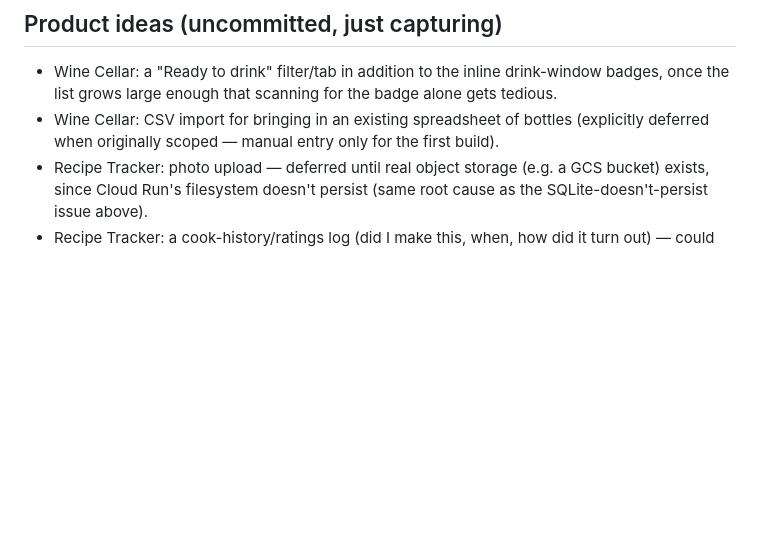
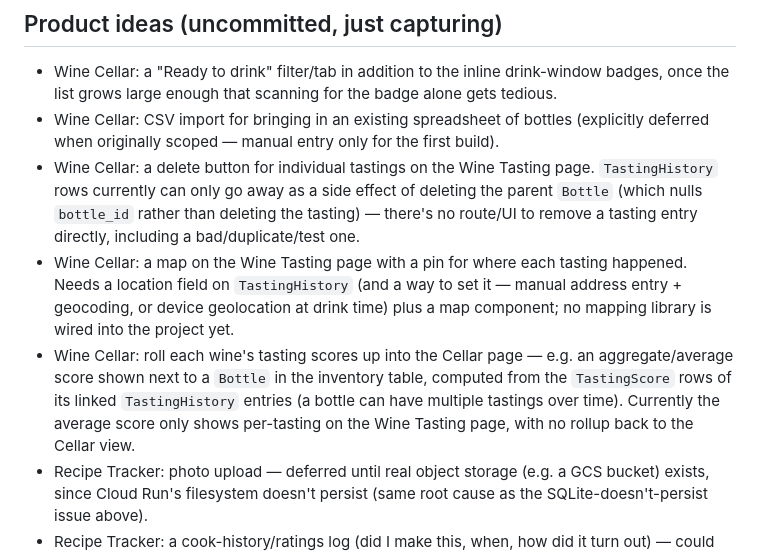
Before and after one commit to zb98-spec/Burns-Website, a Markdown page: FEATURE_BACKLOG.md, the part around the change. GitHub-like rendering; blank space fills up the shorter version.

Commit message:
Add Wine Cellar backlog items: delete tasting, map pins, score rollup
Captures three deferred ideas: a delete button for individual tastings
(currently only Bottle deletion exists), a map showing where each
tasting happened, and rolling tasting scores up into an aggregate shown
on the Cellar page rather than only per-tasting on Wine Tasting.

Co-Authored-By: Claude Sonnet 5 <noreply@anthropic.com>

```diff
--- a/FEATURE_BACKLOG.md
+++ b/FEATURE_BACKLOG.md
@@ -54,6 +54,22 @@ into active work when they're ready to be tackled.
 - Wine Cellar: CSV import for bringing in an existing spreadsheet of
   bottles (explicitly deferred when originally scoped — manual entry only
   for the first build).
+- Wine Cellar: a delete button for individual tastings on the Wine Tasting
+  page. `TastingHistory` rows currently can only go away as a side effect
+  of deleting the parent `Bottle` (which nulls `bottle_id` rather than
+  deleting the tasting) — there's no route/UI to remove a tasting entry
+  directly, including a bad/duplicate/test one.
+- Wine Cellar: a map on the Wine Tasting page with a pin for where each
+  tasting happened. Needs a location field on `TastingHistory` (and a way
+  to set it — manual address entry + geocoding, or device geolocation at
+  drink time) plus a map component; no mapping library is wired into the
+  project yet.
+- Wine Cellar: roll each wine's tasting scores up into the Cellar page —
+  e.g. an aggregate/average score shown next to a `Bottle` in the
+  inventory table, computed from the `TastingScore` rows of its linked
+  `TastingHistory` entries (a bottle can have multiple tastings over
+  time). Currently the average score only shows per-tasting on the Wine
+  Tasting page, with no rollup back to the Cellar view.
 - Recipe Tracker: photo upload — deferred until real object storage (e.g.
   a GCS bucket) exists, since Cloud Run's filesystem doesn't persist
   (same root cause as the SQLite-doesn't-persist issue above).
```
